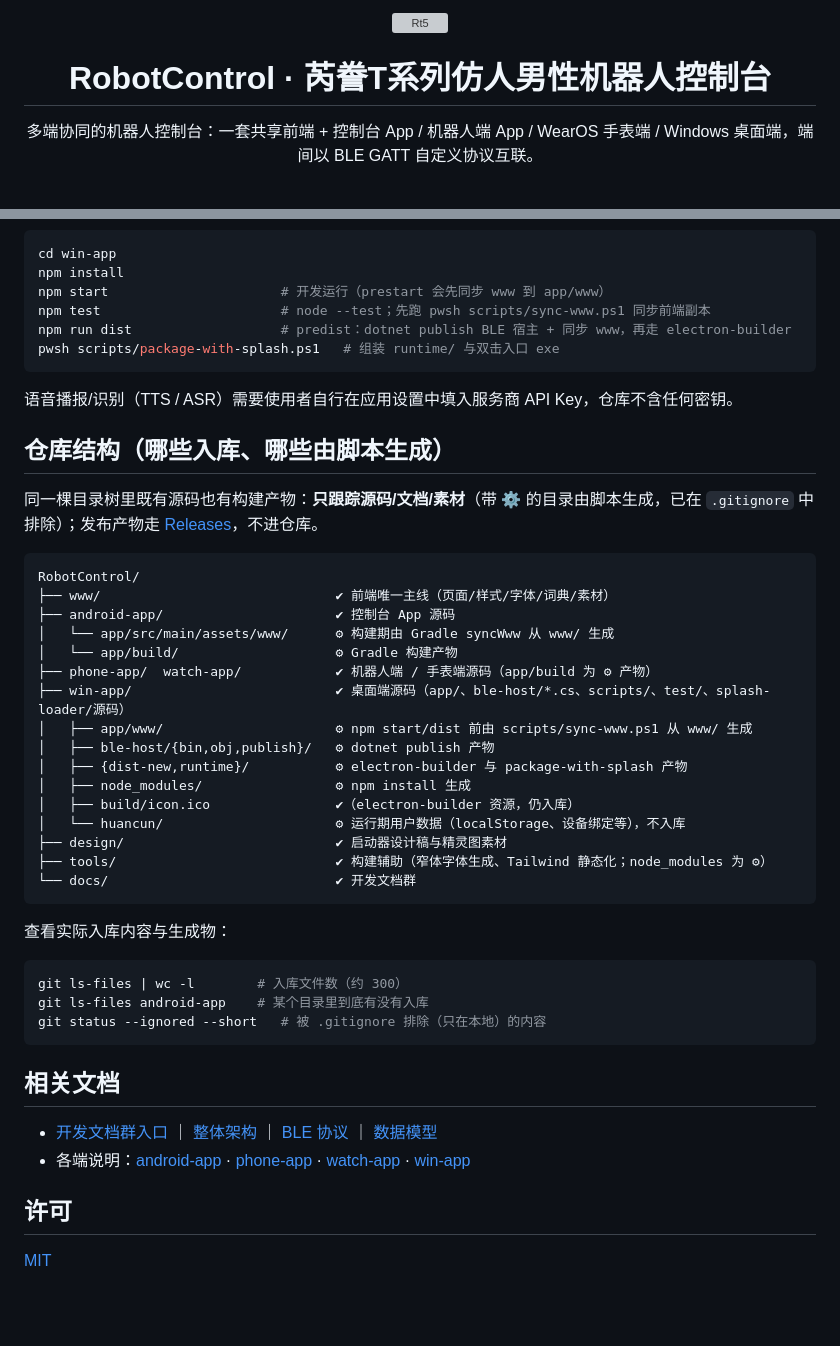
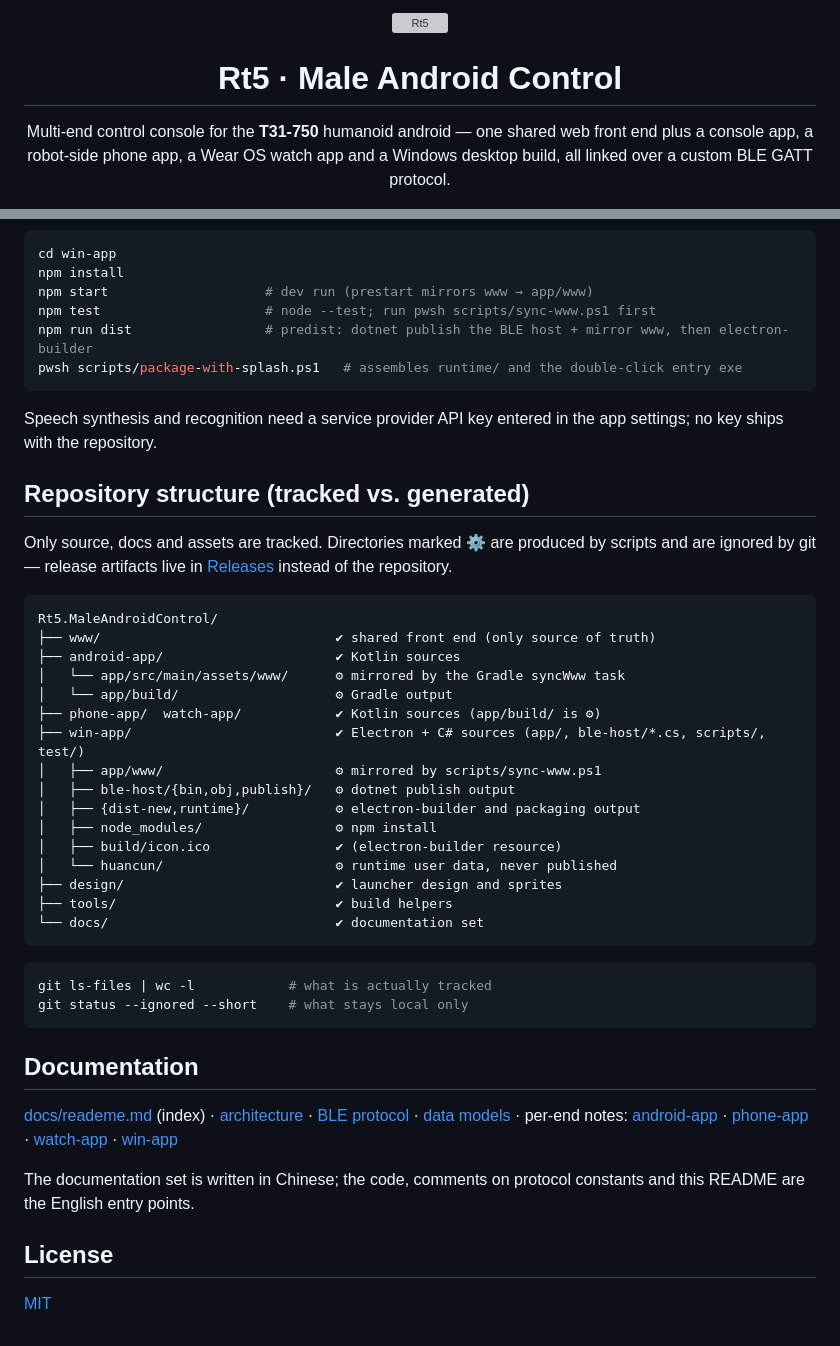
Before and after one commit to rt5r750/Rt5.MaleAndroidControl, a Markdown page: README.md, 2 parts joined by grey strips. Drawn GitHub-style; blank space fills up the shorter version; grey boxes are pictures that could not be loaded.

````diff
--- a/README.md
+++ b/README.md
@@ -4,5 +4,5 @@
 
-# RobotControl · 芮誊T系列仿人男性机器人控制台
+# Rt5 · Male Android Control
 
-多端协同的机器人控制台：一套共享前端 + 控制台 App / 机器人端 App / WearOS 手表端 / Windows 桌面端，端间以 BLE GATT 自定义协议互联。
+Multi-end control console for the **T31-750** humanoid android — one shared web front end plus a console app, a robot-side phone app, a Wear OS watch app and a Windows desktop build, all linked over a custom BLE GATT protocol.
 
@@ -62,50 +77,48 @@ cd watch-app && ./gradlew assembleRelease
 ```bash
 cd win-app
 npm install
-npm start                      # 开发运行（prestart 会先同步 www 到 app/www）
-npm test                       # node --test；先跑 pwsh scripts/sync-www.ps1 同步前端副本
-npm run dist                   # predist：dotnet publish BLE 宿主 + 同步 www，再走 electron-builder
-pwsh scripts/package-with-splash.ps1   # 组装 runtime/ 与双击入口 exe
+npm start                    # dev run (prestart mirrors www → app/www)
+npm test                     # node --test; run pwsh scripts/sync-www.ps1 first
+npm run dist                 # predist: dotnet publish the BLE host + mirror www, then electron-builder
+pwsh scripts/package-with-splash.ps1   # assembles runtime/ and the double-click entry exe
 ```
 
-语音播报/识别（TTS / ASR）需要使用者自行在应用设置中填入服务商 API Key，仓库不含任何密钥。
+Speech synthesis and recognition need a service provider API key entered in the app settings; no key ships with the repository.
 
-## 仓库结构（哪些入库、哪些由脚本生成）
+## Repository structure (tracked vs. generated)
 
-同一棵目录树里既有源码也有构建产物：**只跟踪源码/文档/素材**（带 ⚙️ 的目录由脚本生成，已在 `.gitignore` 中排除）；发布产物走 [Releases](../../releases)，不进仓库。
+Only source, docs and assets are tracked. Directories marked ⚙ are produced by scripts and are ignored by git — release artifacts live in [Releases](https://github.com/rt5r750/Rt5.MaleAndroidControl/releases) instead of the repository.
 
 ```
-RobotControl/
-├── www/                              ✔ 前端唯一主线（页面/样式/字体/词典/素材）
-├── android-app/                      ✔ 控制台 App 源码
-│   └── app/src/main/assets/www/      ⚙ 构建期由 Gradle syncWww 从 www/ 生成
-│   └── app/build/                    ⚙ Gradle 构建产物
-├── phone-app/  watch-app/            ✔ 机器人端 / 手表端源码（app/build 为 ⚙ 产物）
-├── win-app/                          ✔ 桌面端源码（app/、ble-host/*.cs、scripts/、test/、splash-loader/源码）
-│   ├── app/www/                      ⚙ npm start/dist 前由 scripts/sync-www.ps1 从 www/ 生成
-│   ├── ble-host/{bin,obj,publish}/   ⚙ dotnet publish 产物
-│   ├── {dist-new,runtime}/           ⚙ electron-builder 与 package-with-splash 产物
-│   ├── node_modules/                 ⚙ npm install 生成
-│   ├── build/icon.ico                ✔（electron-builder 资源，仍入库）
-│   └── huancun/                      ⚙ 运行期用户数据（localStorage、设备绑定等），不入库
-├── design/                           ✔ 启动器设计稿与精灵图素材
-├── tools/                            ✔ 构建辅助（窄体字体生成、Tailwind 静态化；node_modules 为 ⚙）
-└── docs/                             ✔ 开发文档群
+Rt5.MaleAndroidControl/
+├── www/                              ✔ shared front end (only source of truth)
+├── android-app/                      ✔ Kotlin sources
+│   └── app/src/main/assets/www/      ⚙ mirrored by the Gradle syncWww task
+│   └── app/build/                    ⚙ Gradle output
+├── phone-app/  watch-app/            ✔ Kotlin sources (app/build/ is ⚙)
+├── win-app/                          ✔ Electron + C# sources (app/, ble-host/*.cs, scripts/, test/)
+│   ├── app/www/                      ⚙ mirrored by scripts/sync-www.ps1
+│   ├── ble-host/{bin,obj,publish}/   ⚙ dotnet publish output
+│   ├── {dist-new,runtime}/           ⚙ electron-builder and packaging output
+│   ├── node_modules/                 ⚙ npm install
+│   ├── build/icon.ico                ✔ (electron-builder resource)
+│   └── huancun/                      ⚙ runtime user data, never published
+├── design/                           ✔ launcher design and sprites
+├── tools/                            ✔ build helpers
+└── docs/                             ✔ documentation set
 ```
 
-查看实际入库内容与生成物：
-
 ```bash
-git ls-files | wc -l        # 入库文件数（约 300）
-git ls-files android-app    # 某个目录里到底有没有入库
-git status --ignored --short   # 被 .gitignore 排除（只在本地）的内容
+git ls-files | wc -l            # what is actually tracked
+git status --ignored --short    # what stays local only
 ```
 
-## 相关文档
+## Documentation
 
-- [开发文档群入口](docs/reademe.md) ｜ [整体架构](docs/architecture.md) ｜ [BLE 协议](docs/ble-protocol.md) ｜ [数据模型](docs/data-models.md)
-- 各端说明：[android-app](docs/android-app/reademe.md) · [phone-app](docs/phone-app/reademe.md) · [watch-app](docs/watch-app/reademe.md) · [win-app](docs/win-app/reademe.md)
+[docs/reademe.md](docs/reademe.md) (index) · [architecture](docs/architecture.md) · [BLE protocol](docs/ble-protocol.md) · [data models](docs/data-models.md) · per-end notes: [android-app](docs/android-app/reademe.md) · [phone-app](docs/phone-app/reademe.md) · [watch-app](docs/watch-app/reademe.md) · [win-app](docs/win-app/reademe.md)
 
-## 许可
+The documentation set is written in Chinese; the code, comments on protocol constants and this README are the English entry points.
+
+## License
 
 [MIT](LICENSE)
````
Also changed, not shown: other parts of README.md (+46 -31 lines), README.zh-CN.md (added, +122 -0 lines), docs/screenshots/console-desktop.png (added), docs/screenshots/console-mobile.png (added), docs/screenshots/launcher.png (added).
